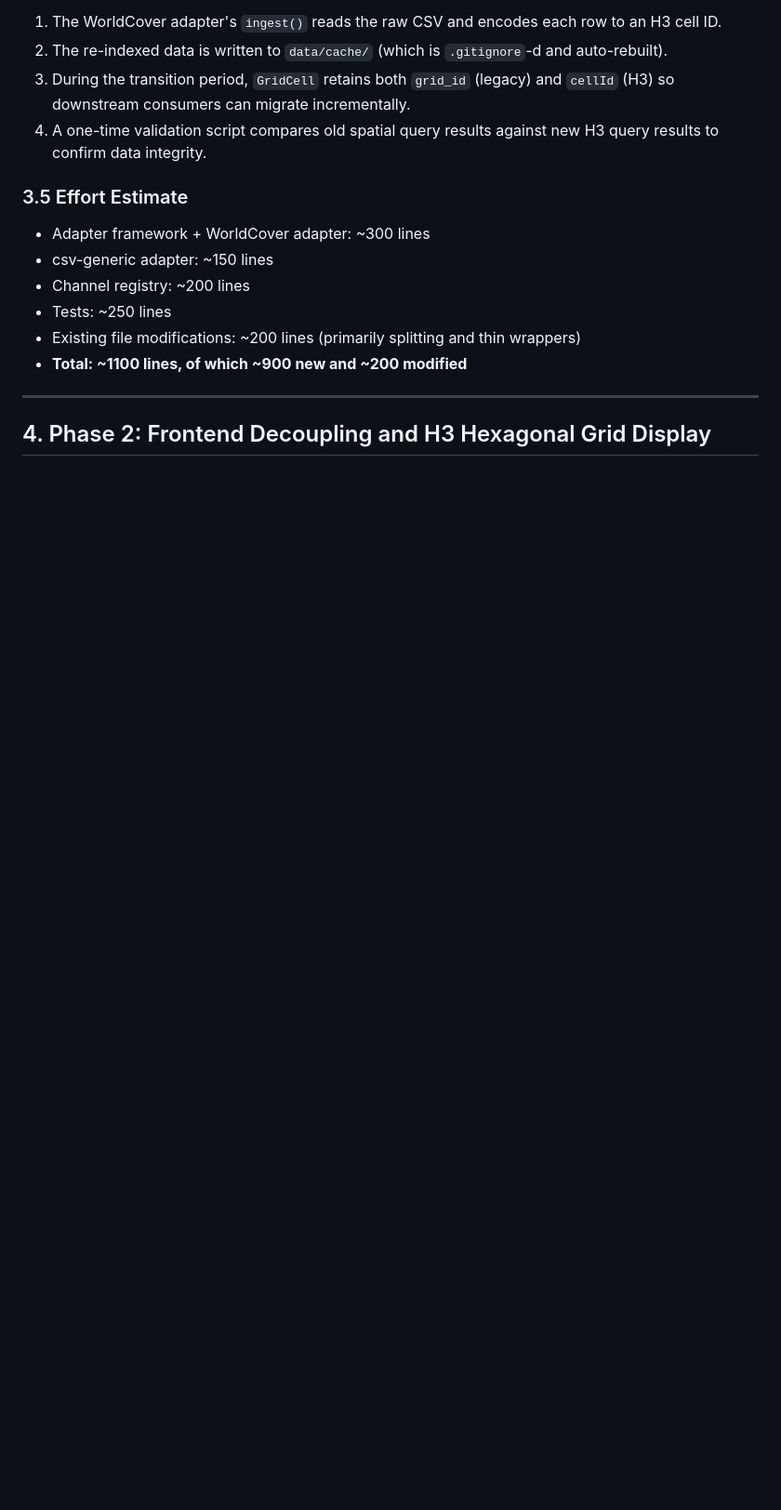
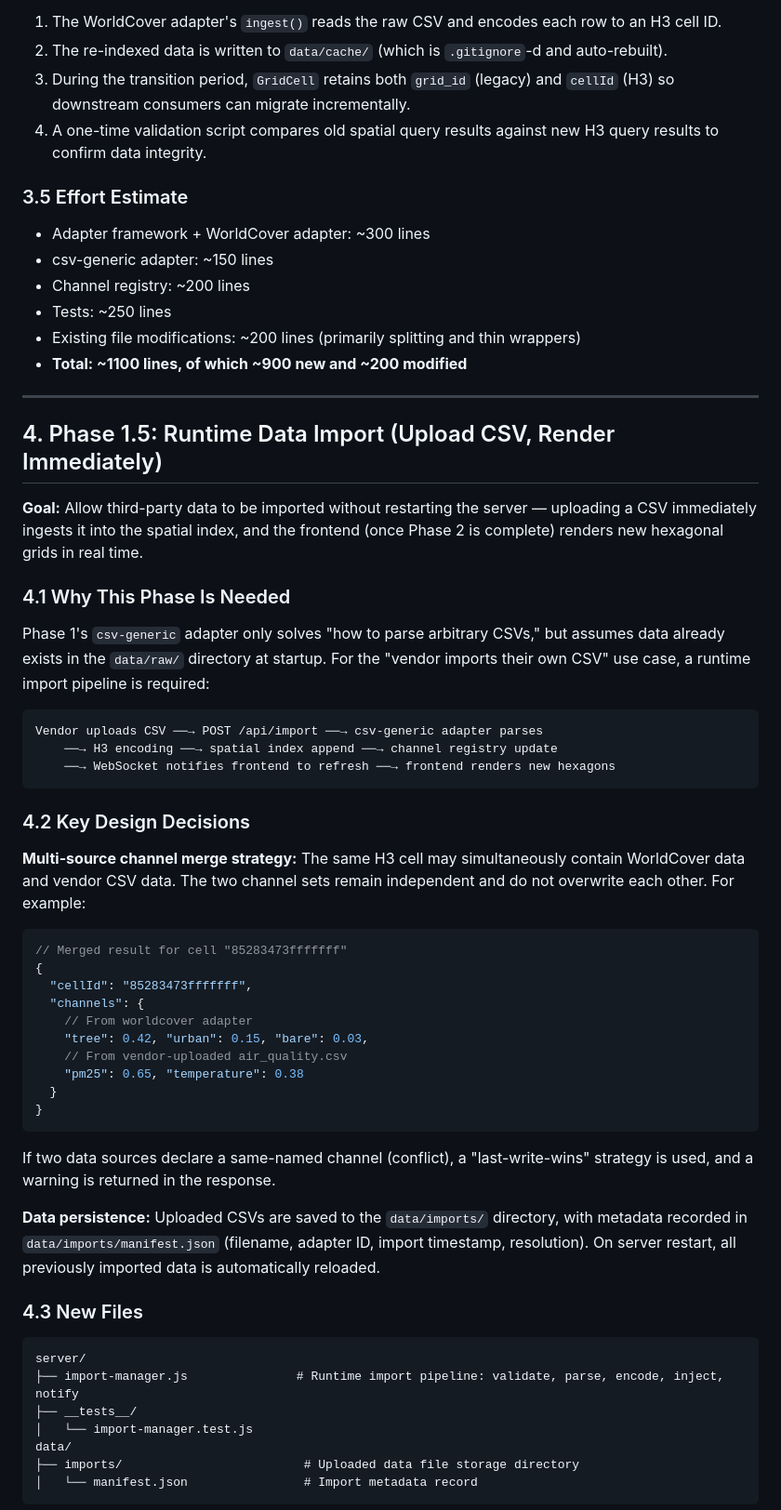
Before and after one commit to halicwang/geo-sonification, a Markdown page: docs/2026-02-21-MIGRATION-PLAN.md, the part around one of its changes. Shown at 93% size. Rendered like a GitHub page; blank space fills up the shorter version.

````diff
--- a/docs/2026-02-21-MIGRATION-PLAN.md
+++ b/docs/2026-02-21-MIGRATION-PLAN.md
@@ -133,4 +133,50 @@ server/
 
 ---
 
-## 4. Phase 2: Frontend Decoupling and H3 Hexagonal Grid Display
+## 4. Phase 1.5: Runtime Data Import (Upload CSV, Render Immediately)
+
+**Goal:** Allow third-party data to be imported without restarting the server — uploading a CSV immediately ingests it into the spatial index, and the frontend (once Phase 2 is complete) renders new hexagonal grids in real time.
+
+### 4.1 Why This Phase Is Needed
+
+Phase 1's `csv-generic` adapter only solves "how to parse arbitrary CSVs," but assumes data already exists in the `data/raw/` directory at startup. For the "vendor imports their own CSV" use case, a runtime import pipeline is required:
+
+```
+Vendor uploads CSV ──→ POST /api/import ──→ csv-generic adapter parses
+    ──→ H3 encoding ──→ spatial index append ──→ channel registry update
+    ──→ WebSocket notifies frontend to refresh ──→ frontend renders new hexagons
+```
+
+### 4.2 Key Design Decisions
+
+**Multi-source channel merge strategy:** The same H3 cell may simultaneously contain WorldCover data and vendor CSV data. The two channel sets remain independent and do not overwrite each other. For example:
+
+```js
+// Merged result for cell "85283473fffffff"
+{
+  "cellId": "85283473fffffff",
+  "channels": {
+    // From worldcover adapter
+    "tree": 0.42, "urban": 0.15, "bare": 0.03,
+    // From vendor-uploaded air_quality.csv
+    "pm25": 0.65, "temperature": 0.38
+  }
+}
+```
+
+If two data sources declare a same-named channel (conflict), a "last-write-wins" strategy is used, and a warning is returned in the response.
+
+**Data persistence:** Uploaded CSVs are saved to the `data/imports/` directory, with metadata recorded in `data/imports/manifest.json` (filename, adapter ID, import timestamp, resolution). On server restart, all previously imported data is automatically reloaded.
+
+### 4.3 New Files
+
+```
+server/
+├── import-manager.js               # Runtime import pipeline: validate, parse, encode, inject, notify
+├── __tests__/
+│   └── import-manager.test.js
+data/
+├── imports/                         # Uploaded data file storage directory
+│   └── manifest.json                # Import metadata record
+```
+
````
Also changed, not shown: other parts of docs/2026-02-21-MIGRATION-PLAN.md (+85 -17 lines).
